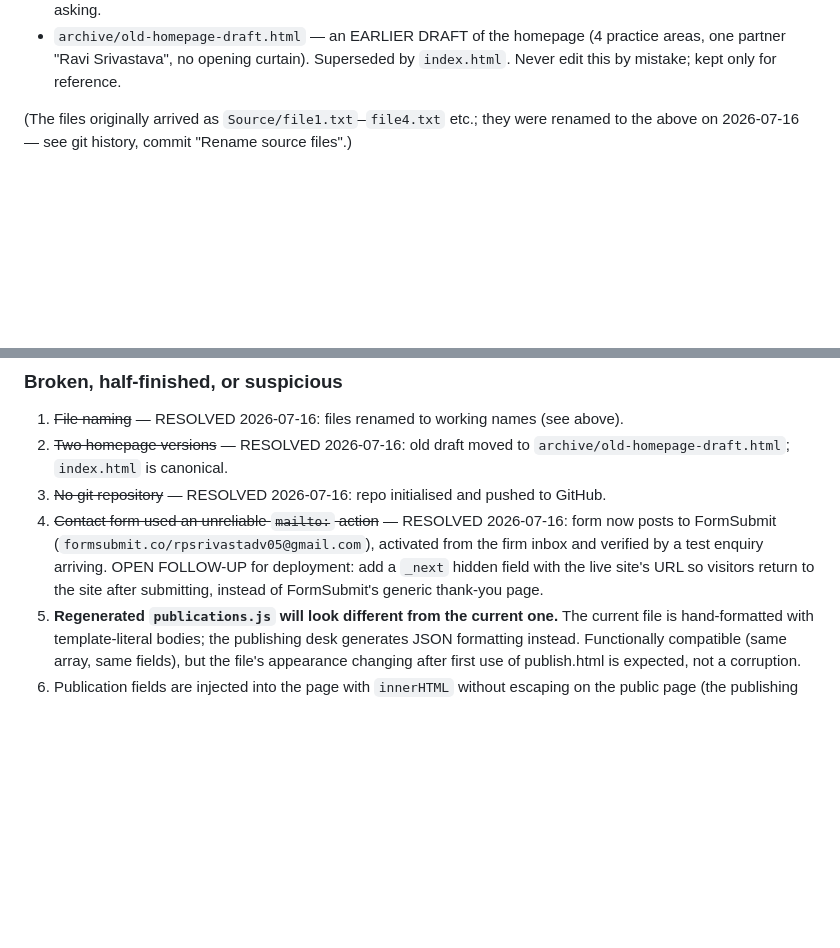
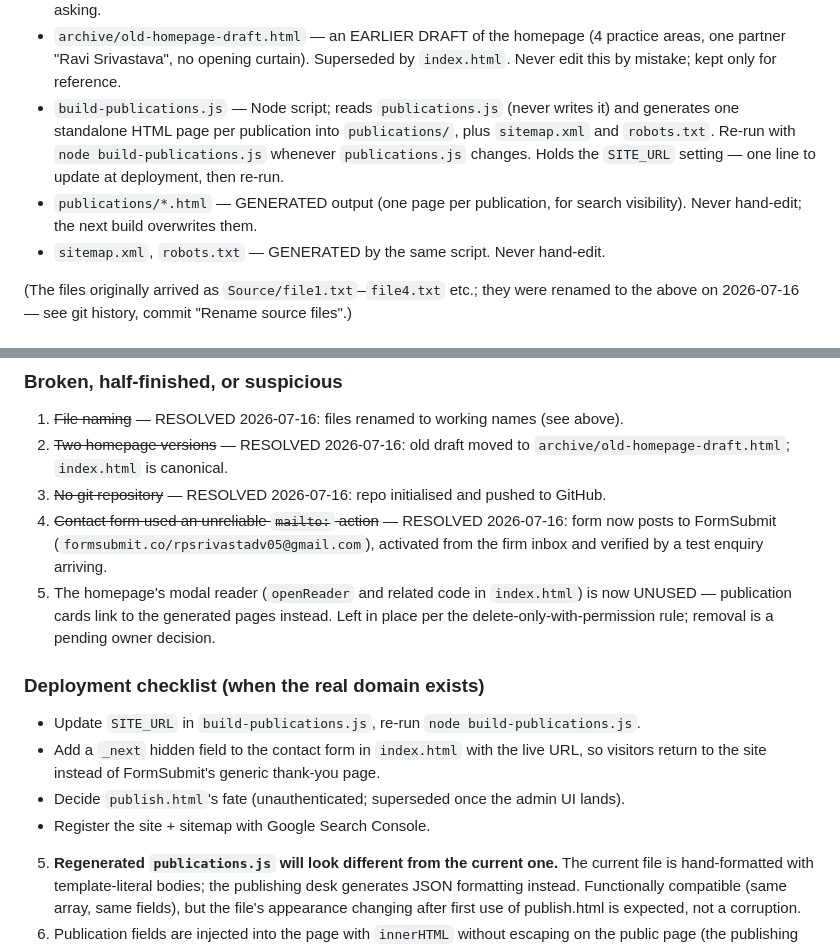
Before and after one commit to Shreedhar-Gangwar/Arrjava, a Markdown page: CLAUDE.md, 2 parts joined by grey strips. GitHub-like rendering; blank space fills up the shorter version.

Commit message:
CLAUDE.md: document generator script and outputs, add deployment checklist

```diff
--- a/CLAUDE.md
+++ b/CLAUDE.md
@@ -56,6 +56,14 @@ commits in this repo.
 - `archive/old-homepage-draft.html` — an EARLIER DRAFT of the homepage (4 practice
   areas, one partner "Ravi Srivastava", no opening curtain). Superseded by
   `index.html`. Never edit this by mistake; kept only for reference.
+- `build-publications.js` — Node script; reads `publications.js` (never writes it)
+  and generates one standalone HTML page per publication into `publications/`, plus
+  `sitemap.xml` and `robots.txt`. Re-run with `node build-publications.js` whenever
+  `publications.js` changes. Holds the `SITE_URL` setting — one line to update at
+  deployment, then re-run.
+- `publications/*.html` — GENERATED output (one page per publication, for search
+  visibility). Never hand-edit; the next build overwrites them.
+- `sitemap.xml`, `robots.txt` — GENERATED by the same script. Never hand-edit.
 
 (The files originally arrived as `Source/file1.txt`–`file4.txt` etc.; they were renamed
 to the above on 2026-07-16 — see git history, commit "Rename source files".)
@@ -105,9 +113,18 @@ with HTTP 200 and the publications section shows all 3 pieces.
 3. ~~No git repository~~ — RESOLVED 2026-07-16: repo initialised and pushed to GitHub.
 4. ~~Contact form used an unreliable `mailto:` action~~ — RESOLVED 2026-07-16: form now
    posts to FormSubmit (`formsubmit.co/rpsrivastadv05@gmail.com`), activated from the
-   firm inbox and verified by a test enquiry arriving. OPEN FOLLOW-UP for deployment:
-   add a `_next` hidden field with the live site's URL so visitors return to the site
-   after submitting, instead of FormSubmit's generic thank-you page.
+   firm inbox and verified by a test enquiry arriving.
+7. The homepage's modal reader (`openReader` and related code in `index.html`) is now
+   UNUSED — publication cards link to the generated pages instead. Left in place per
+   the delete-only-with-permission rule; removal is a pending owner decision.
+
+### Deployment checklist (when the real domain exists)
+
+- Update `SITE_URL` in `build-publications.js`, re-run `node build-publications.js`.
+- Add a `_next` hidden field to the contact form in `index.html` with the live URL,
+  so visitors return to the site instead of FormSubmit's generic thank-you page.
+- Decide `publish.html`'s fate (unauthenticated; superseded once the admin UI lands).
+- Register the site + sitemap with Google Search Console.
 5. **Regenerated `publications.js` will look different from the current one.** The
    current file is hand-formatted with template-literal bodies; the publishing desk
    generates JSON formatting instead. Functionally compatible (same array, same fields),
```
